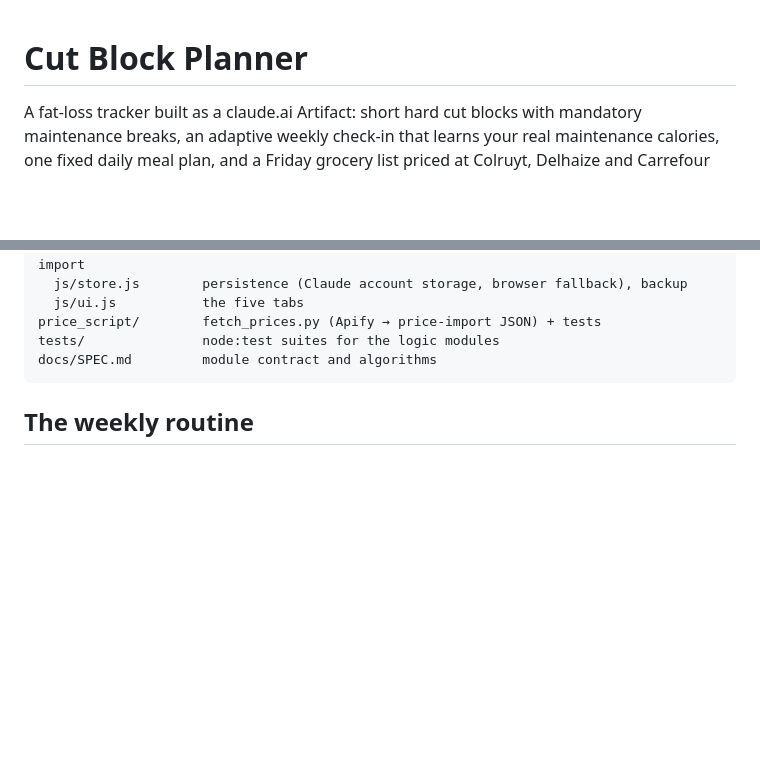
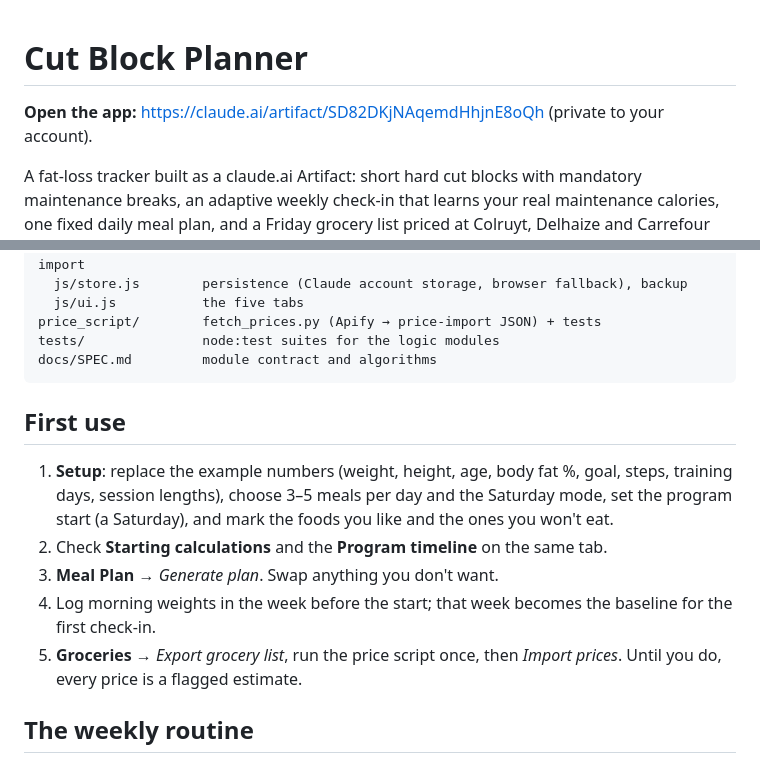
Before and after one commit to JDCH-S/FATLOSS-APP, a Markdown page: README.md, 2 parts joined by grey strips. Rendered like a GitHub page; blank space fills up the shorter version.

Commit message:
README: link to the published artifact and a first-use checklist
Co-Authored-By: Claude Opus 5.5 <noreply@anthropic.com>
Claude-Session: https://claude.ai/code/session_01AKf97vg6U1EtJMCaS4NxCk

````diff
--- a/README.md
+++ b/README.md
@@ -1,4 +1,6 @@
 # Cut Block Planner
+
+**Open the app:** https://claude.ai/artifact/SD82DKjNAqemdHhjnE8oQh (private to your account).
 
 A fat-loss tracker built as a claude.ai Artifact: short hard cut blocks with mandatory maintenance breaks,
 an adaptive weekly check-in that learns your real maintenance calories, one fixed daily meal plan, and a
@@ -17,6 +19,17 @@ price_script/        fetch_prices.py (Apify → price-import JSON) + tests
 tests/               node:test suites for the logic modules
 docs/SPEC.md         module contract and algorithms
 ```
+
+## First use
+
+1. **Setup**: replace the example numbers (weight, height, age, body fat %, goal, steps, training days, session
+   lengths), choose 3–5 meals per day and the Saturday mode, set the program start (a Saturday), and mark the foods
+   you like and the ones you won't eat.
+2. Check **Starting calculations** and the **Program timeline** on the same tab.
+3. **Meal Plan** → *Generate plan*. Swap anything you don't want.
+4. Log morning weights in the week before the start; that week becomes the baseline for the first check-in.
+5. **Groceries** → *Export grocery list*, run the price script once, then *Import prices*. Until you do, every
+   price is a flagged estimate.
 
 ## The weekly routine
 
````
